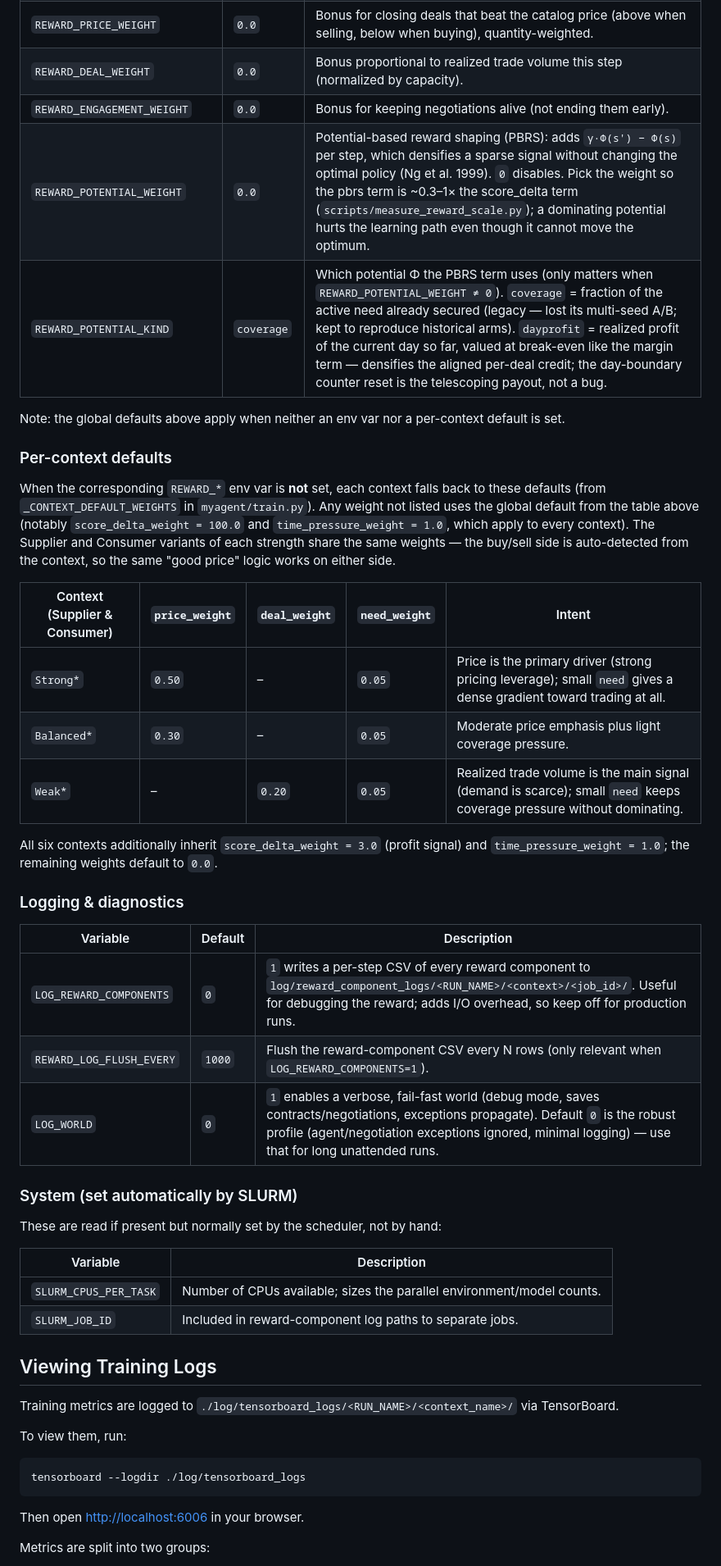
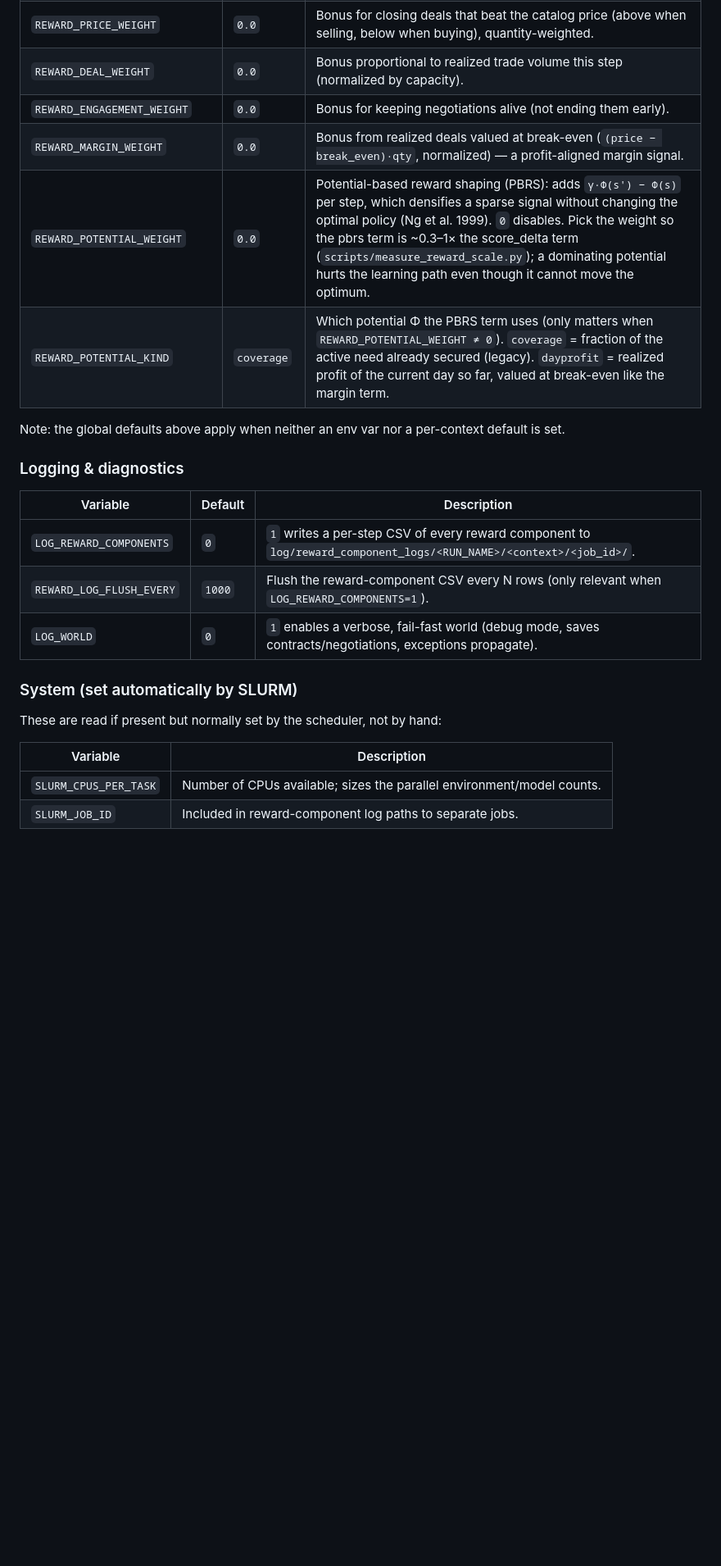
Before and after one commit to Matiin-heidari/profit-prophet, a Markdown page: README.md, the part around one of its changes. Shown at 82% size. Drawn GitHub-style; blank space fills up the shorter version.

````diff
--- a/README.md
+++ b/README.md
@@ -65,38 +173,20 @@ So an env var here *overrides* the per-context defaults baked into
 | `REWARD_PRICE_WEIGHT` | `0.0` | Bonus for closing deals that beat the catalog price (above when selling, below when buying), quantity-weighted. |
 | `REWARD_DEAL_WEIGHT` | `0.0` | Bonus proportional to realized trade volume this step (normalized by capacity). |
 | `REWARD_ENGAGEMENT_WEIGHT` | `0.0` | Bonus for keeping negotiations alive (not ending them early). |
+| `REWARD_MARGIN_WEIGHT` | `0.0` | Bonus from realized deals valued at break-even (`(price − break_even)·qty`, normalized) — a profit-aligned margin signal. |
 | `REWARD_POTENTIAL_WEIGHT` | `0.0` | Potential-based reward shaping (PBRS): adds `γ·Φ(s') − Φ(s)` per step, which densifies a sparse signal without changing the optimal policy (Ng et al. 1999). `0` disables. Pick the weight so the pbrs term is ~0.3–1× the score_delta term (`scripts/measure_reward_scale.py`); a dominating potential hurts the learning path even though it cannot move the optimum. |
-| `REWARD_POTENTIAL_KIND` | `coverage` | Which potential Φ the PBRS term uses (only matters when `REWARD_POTENTIAL_WEIGHT ≠ 0`). `coverage` = fraction of the active need already secured (legacy — lost its multi-seed A/B; kept to reproduce historical arms). `dayprofit` = realized profit of the current day so far, valued at break-even like the margin term — densifies the aligned per-deal credit; the day-boundary counter reset is the telescoping payout, not a bug. |
+| `REWARD_POTENTIAL_KIND` | `coverage` | Which potential Φ the PBRS term uses (only matters when `REWARD_POTENTIAL_WEIGHT ≠ 0`). `coverage` = fraction of the active need already secured (legacy). `dayprofit` = realized profit of the current day so far, valued at break-even like the margin term.|
 
 Note: the global defaults above apply when neither an env var nor a per-context
 default is set.
-
-### Per-context defaults
-
-When the corresponding `REWARD_*` env var is **not** set, each context falls back
-to these defaults (from `_CONTEXT_DEFAULT_WEIGHTS` in `myagent/train.py`). Any
-weight not listed uses the global default from the table above (notably
-`score_delta_weight = 100.0` and `time_pressure_weight = 1.0`, which apply to every
-context). The Supplier and Consumer variants of each strength share the same
-weights — the buy/sell side is auto-detected from the context, so the same
-"good price" logic works on either side.
-
-| Context (Supplier & Consumer) | `price_weight` | `deal_weight` | `need_weight` | Intent |
-| --- | --- | --- | --- | --- |
-| `Strong*` | `0.50` | – | `0.05` | Price is the primary driver (strong pricing leverage); small `need` gives a dense gradient toward trading at all. |
-| `Balanced*` | `0.30` | – | `0.05` | Moderate price emphasis plus light coverage pressure. |
-| `Weak*` | – | `0.20` | `0.05` | Realized trade volume is the main signal (demand is scarce); small `need` keeps coverage pressure without dominating. |
-
-All six contexts additionally inherit `score_delta_weight = 3.0` (profit signal)
-and `time_pressure_weight = 1.0`; the remaining weights default to `0.0`.
 
 ### Logging & diagnostics
 
 | Variable | Default | Description |
 | --- | --- | --- |
-| `LOG_REWARD_COMPONENTS` | `0` | `1` writes a per-step CSV of every reward component to `log/reward_component_logs/<RUN_NAME>/<context>/<job_id>/`. Useful for debugging the reward; adds I/O overhead, so keep off for production runs. |
+| `LOG_REWARD_COMPONENTS` | `0` | `1` writes a per-step CSV of every reward component to `log/reward_component_logs/<RUN_NAME>/<context>/<job_id>/`. |
 | `REWARD_LOG_FLUSH_EVERY` | `1000` | Flush the reward-component CSV every N rows (only relevant when `LOG_REWARD_COMPONENTS=1`). |
-| `LOG_WORLD` | `0` | `1` enables a verbose, fail-fast world (debug mode, saves contracts/negotiations, exceptions propagate). Default `0` is the robust profile (agent/negotiation exceptions ignored, minimal logging) — use that for long unattended runs. |
+| `LOG_WORLD` | `0` | `1` enables a verbose, fail-fast world (debug mode, saves contracts/negotiations, exceptions propagate).|
 
 ### System (set automatically by SLURM)
 
@@ -106,18 +196,3 @@ These are read if present but normally set by the scheduler, not by hand:
 | --- | --- |
 | `SLURM_CPUS_PER_TASK` | Number of CPUs available; sizes the parallel environment/model counts. |
 | `SLURM_JOB_ID` | Included in reward-component log paths to separate jobs. |
-
-## Viewing Training Logs
-
-Training metrics are logged to `./log/tensorboard_logs/<RUN_NAME>/<context_name>/` via TensorBoard.
-
-To view them, run:
-
-```bash
-tensorboard --logdir ./log/tensorboard_logs
-```
-
-Then open [http://localhost:6006](http://localhost:6006) in your browser.
-
-Metrics are split into two groups:
-
````
Also changed, not shown: other parts of README.md (+112 -8 lines).
